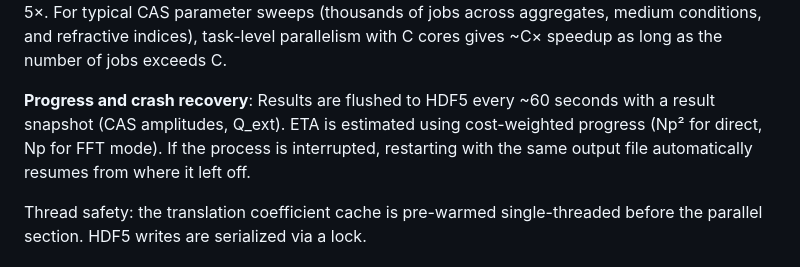
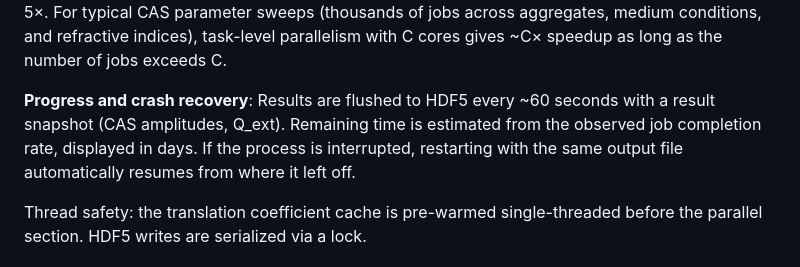
Before and after one commit to NobuhiroMoteki/MSTMforCAS.jl, a Markdown page: README.md, the part around the change. Rendered like a GitHub page.

Commit message:
Update README: fix ETA description to match current implementation

```diff
--- a/README.md
+++ b/README.md
@@ -438,7 +438,7 @@ All timings on a single core (no MPI, no multi-threading). Julia version: 1.11,
 
 This task-level parallelism is far more efficient than parallelizing within a single solver call because: (1) each job is fully independent — zero inter-thread communication and synchronization, giving near-linear scaling; (2) intra-solver parallelism (e.g., threading the O(N²) translation loop) would require synchronization at every BiCG iteration, and Amdahl's law limits the practical speedup to 2–5×. For typical CAS parameter sweeps (thousands of jobs across aggregates, medium conditions, and refractive indices), task-level parallelism with C cores gives ~C× speedup as long as the number of jobs exceeds C.
 
-**Progress and crash recovery**: Results are flushed to HDF5 every ~60 seconds with a result snapshot (CAS amplitudes, Q_ext). ETA is estimated using cost-weighted progress (Np² for direct, Np for FFT mode). If the process is interrupted, restarting with the same output file automatically resumes from where it left off.
+**Progress and crash recovery**: Results are flushed to HDF5 every ~60 seconds with a result snapshot (CAS amplitudes, Q_ext). Remaining time is estimated from the observed job completion rate, displayed in days. If the process is interrupted, restarting with the same output file automatically resumes from where it left off.
 
 Thread safety: the translation coefficient cache is pre-warmed single-threaded before the parallel section. HDF5 writes are serialized via a lock.
 
```
